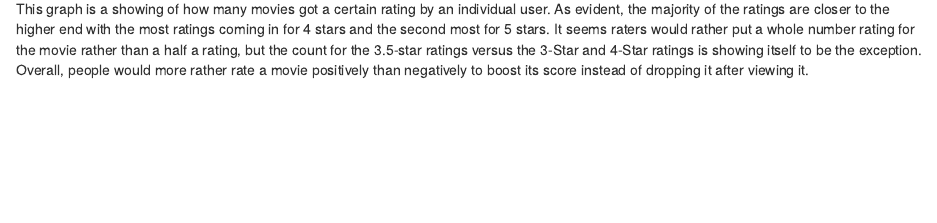
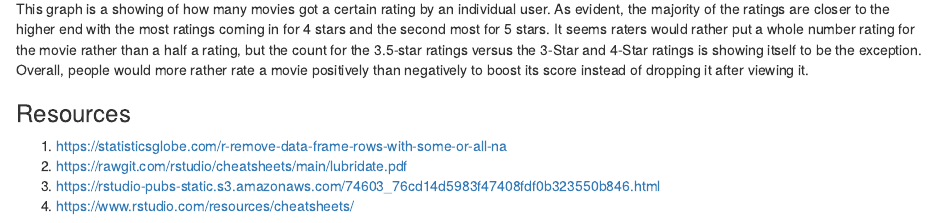
Before and after one commit to TanujGaikwad/STAT184-SP22-Project, an R Markdown document (FinalProjectNotebook.Rmd): the page in a window 1100 px wide, from 3360 px down. Rendered offline with R 4.5, knitr and Pandoc, with nearby package versions.

Commit message:
Final Final Commit - Added Resources

````diff
--- a/FinalProjectNotebook.Rmd
+++ b/FinalProjectNotebook.Rmd
@@ -89,3 +89,9 @@ ggplot(RatingsCount, aes(x = reorder(rating, -rating), y = count, fill = as.fact
 ```
 
 This graph is a showing of how many movies got a certain rating by an individual user. As evident, the majority of the ratings are closer to the higher end with the most ratings coming in for 4 stars and the second most for 5 stars. It seems raters would rather put a whole number rating for the movie rather than a half a rating, but the count for the 3.5-star ratings versus the 3-Star and 4-Star ratings is showing itself to be the exception. Overall, people would more rather rate a movie positively than negatively to boost its score instead of dropping it after viewing it.
+
+### Resources
+1. https://statisticsglobe.com/r-remove-data-frame-rows-with-some-or-all-na
+2. https://rawgit.com/rstudio/cheatsheets/main/lubridate.pdf
+3. https://rstudio-pubs-static.s3.amazonaws.com/74603_76cd14d5983f47408fdf0b323550b846.html
+4. https://www.rstudio.com/resources/cheatsheets/
````
Also changed, not shown: FinalProjectNotebook.nb.html.
